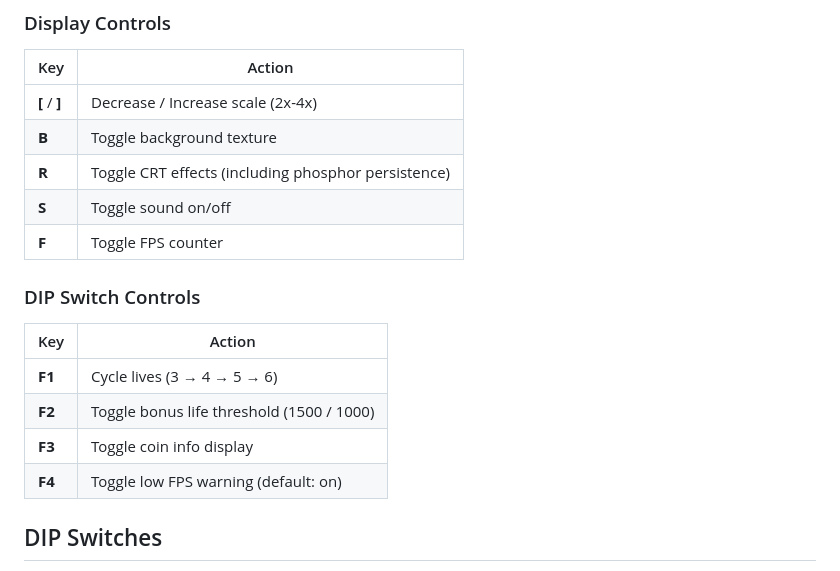
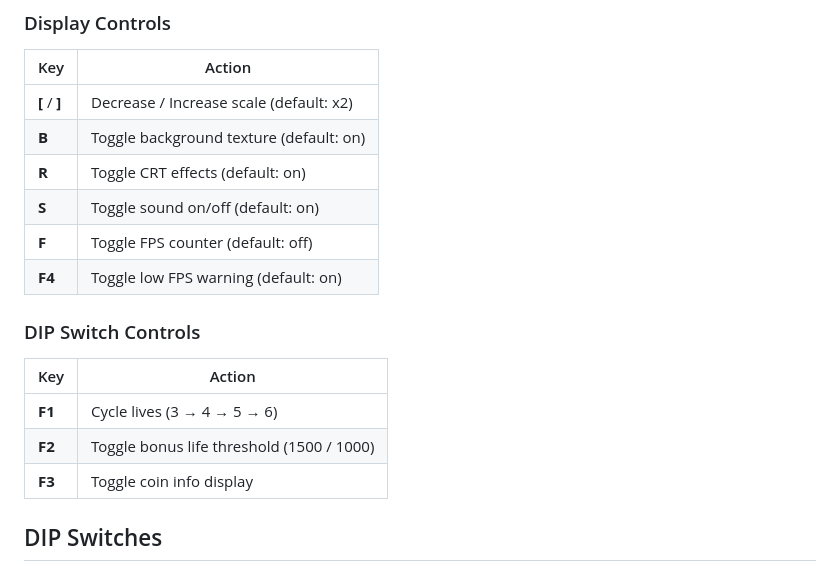
Before and after one commit to Jim-Booth/SpaceInvaders, a Markdown page: README.md, the part around the change. Rendered like a GitHub page.

```diff
--- a/README.md
+++ b/README.md
@@ -61,11 +61,12 @@ dotnet run
 
 | Key | Action |
 |-----|--------|
-| **[** / **]** | Decrease / Increase scale (2x-4x) |
-| **B** | Toggle background texture |
-| **R** | Toggle CRT effects (including phosphor persistence) |
-| **S** | Toggle sound on/off |
-| **F** | Toggle FPS counter |
+| **[** / **]** | Decrease / Increase scale (default: x2) |
+| **B** | Toggle background texture (default: on) |
+| **R** | Toggle CRT effects (default: on) |
+| **S** | Toggle sound on/off (default: on) |
+| **F** | Toggle FPS counter (default: off) |
+| **F4** | Toggle low FPS warning (default: on) |
 
 ### DIP Switch Controls
 
@@ -74,7 +75,6 @@ dotnet run
 | **F1** | Cycle lives (3 → 4 → 5 → 6) |
 | **F2** | Toggle bonus life threshold (1500 / 1000) |
 | **F3** | Toggle coin info display |
-| **F4** | Toggle low FPS warning (default: on) |
 
 ## DIP Switches
 
```
